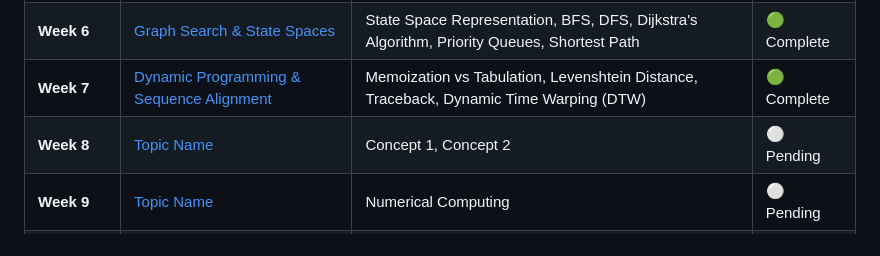
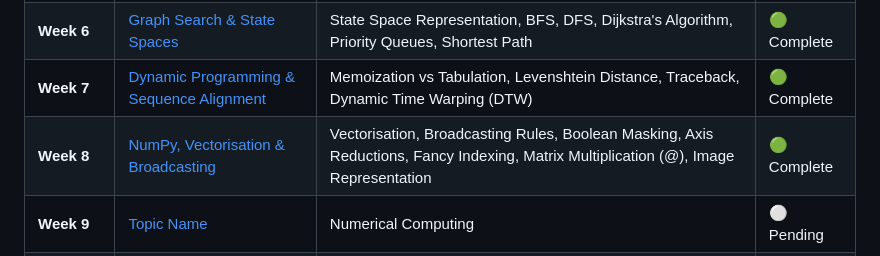
Before and after one commit to jackjulianhickey/programming_and_tools_for_ai, a Markdown page: README.md, the part around the change. Drawn GitHub-style.

```diff
--- a/README.md
+++ b/README.md
@@ -41,7 +41,7 @@ When AI is utilized to debug or suggest neater implementations, the prompt and t
 | **Week 5** | [Review & Catch-up / Assignment 1](./assignment_01/) | Mid-semester consolidation, portfolio review & [Assignment 1](./assignment_01/) submission | 🟢 Complete |
 | **Week 6** | [Graph Search & State Spaces](./W06/) | State Space Representation, BFS, DFS, Dijkstra's Algorithm, Priority Queues, Shortest Path | 🟢 Complete |
 | **Week 7** | [Dynamic Programming & Sequence Alignment](./W07/) | Memoization vs Tabulation, Levenshtein Distance, Traceback, Dynamic Time Warping (DTW) | 🟢 Complete |
-| **Week 8** | [Topic Name](./week_08/) | Concept 1, Concept 2 | ⚪ Pending |
+| **Week 8** | [NumPy, Vectorisation & Broadcasting](./W08/) | Vectorisation, Broadcasting Rules, Boolean Masking, Axis Reductions, Fancy Indexing, Matrix Multiplication (@), Image Representation | 🟢 Complete |
 | **Week 9** | [Topic Name](./week_09/) | Numerical Computing | ⚪ Pending |
 | **Week 10** | [Topic Name](./week_10/) | Advanced Topics | ⚪ Pending |
 | **Weeks 11-12** | [R Boot Camp](./r_bootcamp/) | R Syntax, Data Frames | ⚪ Pending |
```
